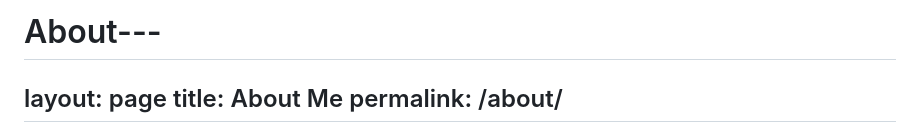
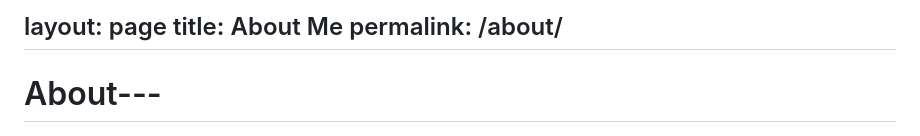
Before and after one commit to voidmanee/voidmanee.github.io, a Markdown page: about.md, the part around the change. Drawn GitHub-style.

```diff
--- a/about.md
+++ b/about.md
@@ -1,10 +1,9 @@
 
-# About---
 layout: page
 title: About Me
 permalink: /about/
 --
-
+# About---
 
 ![Dane working on network infrastructure](dane-network-rack.jpg)
 *Building and maintaining network infrastructure - where software meets hardware*
```
